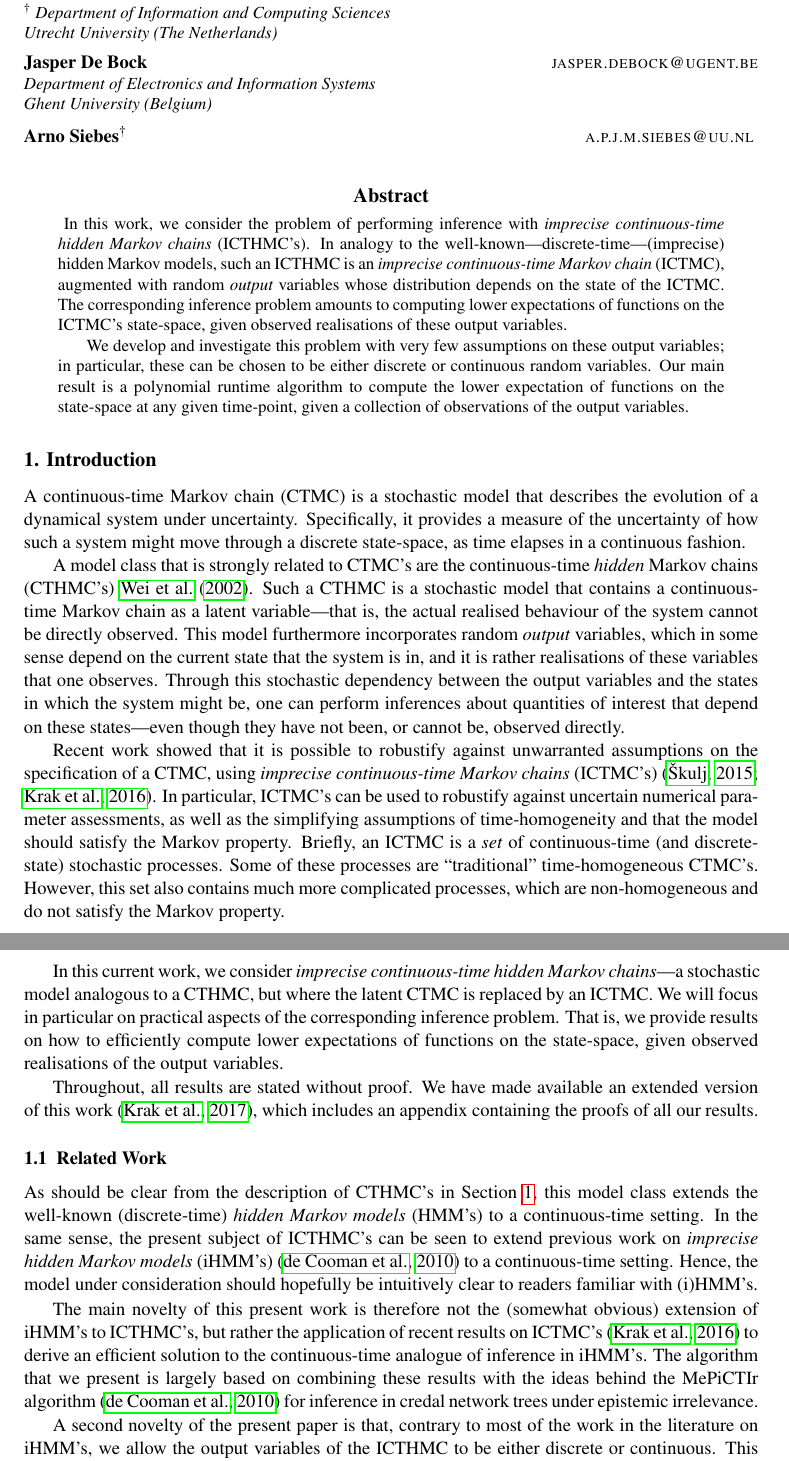
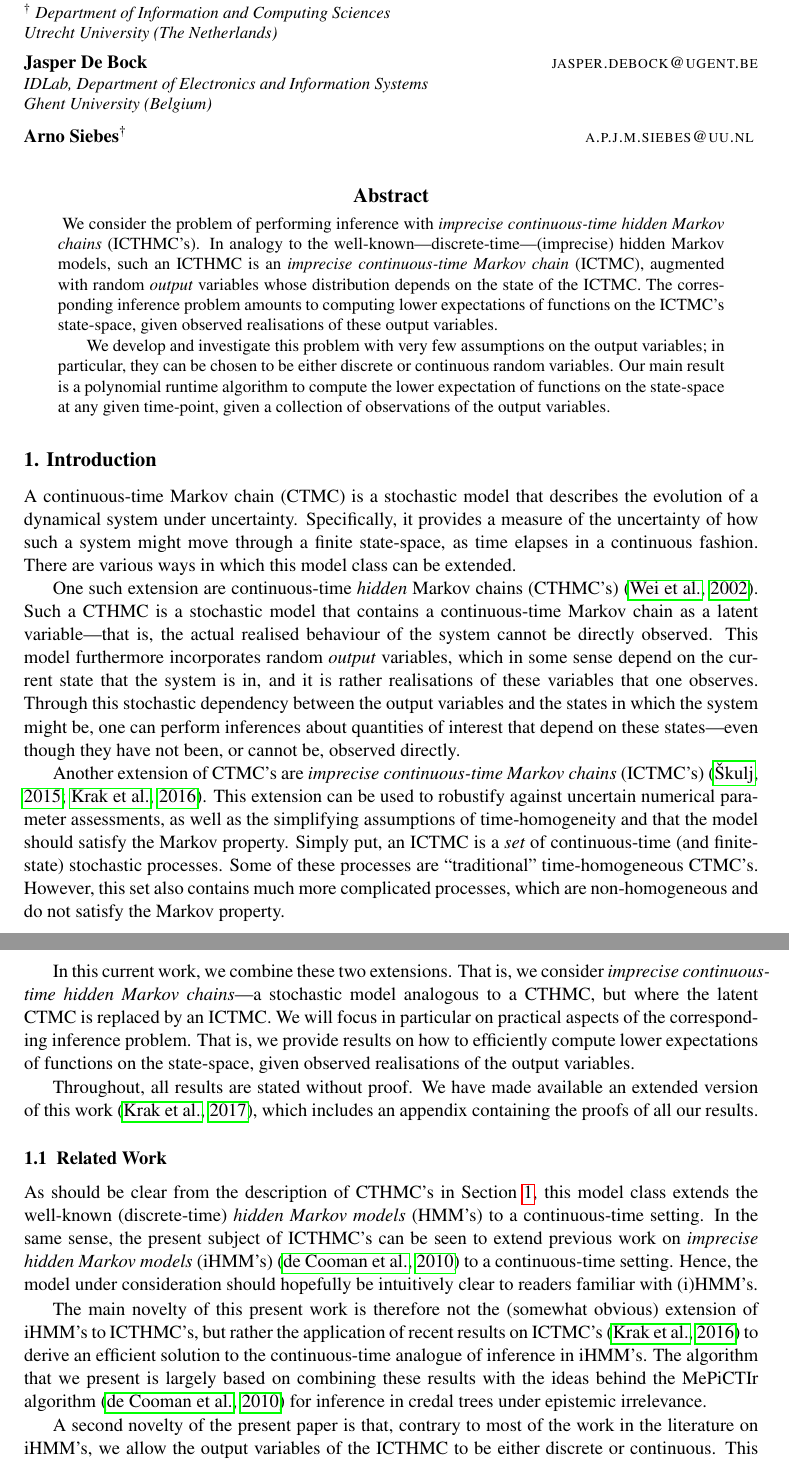
Before and after one commit to paslo/CTMC, a LaTeX paper (Hidden ICTMC/isipta_hidden_ictmc.tex): two parts of pages 1 and 2 of 24, joined at a grey line, cut so that both start at the same text. Compiled offline with pdfLaTeX.

Commit message:
Started resolving some feedback

```diff
--- a/Hidden ICTMC/isipta_hidden_ictmc.tex
+++ b/Hidden ICTMC/isipta_hidden_ictmc.tex
@@ -225,7 +225,7 @@
 Utrecht University (The Netherlands)
 \AND
 \name Jasper De Bock \email jasper.debock@ugent.be\\
-\addr Department of Electronics and Information Systems\\
+\addr IDLab, Department of Electronics and Information Systems\\
 Ghent University (Belgium)
 \AND
 \name Arno Siebes$^\dagger$ \email a.p.j.m.siebes@uu.nl
@@ -237,25 +237,25 @@ Ghent University (Belgium)
 
 
 \begin{abstract}
-In this work, we consider the problem of performing inference with \emph{imprecise continuous-time hidden Markov chains} (ICTHMC's). In analogy to the well-known---discrete-time---(imprecise) hidden Markov models, such an ICTHMC is an \emph{imprecise continuous-time Markov chain} (ICTMC), augmented with random \emph{output} variables whose distribution depends on the state of the ICTMC. The corresponding inference problem amounts to computing lower expectations of functions on the ICTMC's state-space, given observed realisations of these output variables.
-
-We develop and investigate this problem with very few assumptions on these output variables; in particular, these can be chosen to be either discrete or continuous random variables. Our main result is a polynomial runtime algorithm to compute the lower expectation of functions on the state-space at any given time-point, given a collection of observations of the output variables.
+We consider the problem of performing inference with \emph{imprecise continuous-time hidden Markov chains} (ICTHMC's). In analogy to the well-known---discrete-time---(imprecise) hidden Markov models, such an ICTHMC is an \emph{imprecise continuous-time Markov chain} (ICTMC), augmented with random \emph{output} variables whose distribution depends on the state of the ICTMC. The corresponding inference problem amounts to computing lower expectations of functions on the ICTMC's state-space, given observed realisations of these output variables.
+
+We develop and investigate this problem with very few assumptions on the output variables; in particular, they can be chosen to be either discrete or continuous random variables. Our main result is a polynomial runtime algorithm to compute the lower expectation of functions on the state-space at any given time-point, given a collection of observations of the output variables.
 \end{abstract}
 
 \section{Introduction}\label{sec:introduction}
 
-A continuous-time Markov chain (CTMC) is a stochastic model that describes the evolution of a dynamical system under uncertainty. Specifically, it provides a measure of the uncertainty of how such a system might move through a discrete state-space, as time elapses in a continuous fashion.
-
-A model class that is strongly related to CTMC's are the continuous-time \emph{hidden} Markov chains (CTHMC's)~\cite{wei2002continuous}. Such a CTHMC is a stochastic model that contains a continuous-time Markov chain as a latent variable---that is, the actual realised behaviour of the system cannot be directly observed. This model furthermore incorporates random \emph{output} variables, which in some sense depend on the current state that the system is in, and it is rather realisations of these variables that one observes. Through this stochastic dependency between the output variables and the states in which the system might be, one can perform inferences about quantities of interest that depend on these states---even though they have not been, or cannot be, observed directly.
+A continuous-time Markov chain (CTMC) is a stochastic model that describes the evolution of a dynamical system under uncertainty. Specifically, it provides a measure of the uncertainty of how such a system might move through a finite state-space, as time elapses in a continuous fashion. There are various ways in which this model class can be extended.
+
+One such extension are continuous-time \emph{hidden} Markov chains (CTHMC's)~\citep{wei2002continuous}. Such a CTHMC is a stochastic model that contains a continuous-time Markov chain as a latent variable---that is, the actual realised behaviour of the system cannot be directly observed. This model furthermore incorporates random \emph{output} variables, which in some sense depend on the current state that the system is in, and it is rather realisations of these variables that one observes. Through this stochastic dependency between the output variables and the states in which the system might be, one can perform inferences about quantities of interest that depend on these states---even though they have not been, or cannot be, observed directly.
 
 %As should be clear from the terminology, both of these types of models satisfy the eponymous Markov property. Loosely speaking, this property states that if we know the current state of the system, then any future behaviour will be independent of the entire history up to the current state. This simplifying assumption is typically rather critical to ensure that working with such models is computationally tractable. Nevertheless, we would argue that it is also often an unrealistic assumption to impose on the model, and so it would seem to be of interest to robustify such models against cases where this assumption might not hold.
 
-Recent work showed that it is possible to robustify against unwarranted assumptions on the specification of a CTMC, using \emph{imprecise continuous-time Markov chains} (ICTMC's)~\citep{Skulj:2015cq, krak2016ictmc}. In particular, ICTMC's can be used to robustify against uncertain numerical parameter assessments, as well as the simplifying assumptions of time-homogeneity and that the model should satisfy the Markov property. Briefly, an ICTMC is a \emph{set} of continuous-time (and discrete-state) stochastic processes. Some of these processes are ``traditional'' time-homogeneous CTMC's. However, this set also contains much more complicated processes, which are non-homogeneous and do not satisfy the Markov property.
+Another extension of CTMC's are \emph{imprecise continuous-time Markov chains} (ICTMC's)~\citep{Skulj:2015cq, krak2016ictmc}. This extension can be used to robustify against uncertain numerical parameter assessments, as well as the simplifying assumptions of time-homogeneity and that the model should satisfy the Markov property. Simply put, an ICTMC is a \emph{set} of continuous-time (and finite-state) stochastic processes. Some of these processes are ``traditional'' time-homogeneous CTMC's. However, this set also contains much more complicated processes, which are non-homogeneous and do not satisfy the Markov property.
 
 %It should be clear from the above that CTHMC's are essentially the continuous-time analogue of the well-known (discrete-time) \emph{hidden Markov models} (HMM's). This HMM model class has many successful applications in modelling systems where the ``time'' dimension is discrete, for instance in predicting sequences of characters in optical character recognition. In contrast, CTHMC's may be used to model systems where the time dimension is more naturally described as continuous, for instance in modelling the behaviour of biological systems over time. It was only relatively recently that an expectation-maximisation algorithm for parameter estimation in CTHMC's was first described in the literature REF. This same paper showed that CTHMC's outperformed the previous state-of-the-art in certain disease-progress prediction tasks, specifically in modelling the development of glaucoma and Alzheimer's disease.
 
 
-In this current work, we consider \emph{imprecise continuous-time hidden Markov chains}---a stochastic model analogous to a CTHMC, but where the latent CTMC is replaced by an ICTMC. We will focus in particular on practical aspects of the corresponding inference problem. That is, we provide results on how to efficiently compute lower expectations of functions on the state-space, given observed realisations of the output variables.
+In this current work, we combine these two extensions. That is, we consider \emph{imprecise continuous-time hidden Markov chains}---a stochastic model analogous to a CTHMC, but where the latent CTMC is replaced by an ICTMC. We will focus in particular on practical aspects of the corresponding inference problem. That is, we provide results on how to efficiently compute lower expectations of functions on the state-space, given observed realisations of the output variables.
 
 Throughout, all results are stated without proof. We have made available an extended version of this work~\citep{krak2017icthmc}, which includes an appendix containing the proofs of all our results.
 
@@ -265,7 +265,7 @@ Throughout, all results are stated without proof. We have made available an exte
 
 As should be clear from the description of CTHMC's in Section~\ref{sec:introduction}, this model class extends the well-known (discrete-time) \emph{hidden Markov models} (HMM's) to a continuous-time setting. In the same sense, the present subject of ICTHMC's can be seen to extend previous work on \emph{imprecise hidden Markov models} (iHMM's)~\citep{deCooman:2010gd} to a continuous-time setting. Hence, the model  under consideration should hopefully be intuitively clear to readers familiar with (i)HMM's.
 
-The main novelty of this present work is therefore not the (somewhat obvious) extension of iHMM's to ICTHMC's, but rather the application of recent results on ICTMC's~\citep{krak2016ictmc} to derive an efficient solution to the continuous-time analogue of inference in iHMM's. The algorithm that we present is largely based on combining these results with the ideas behind the MePiCTIr algorithm~\citep{deCooman:2010gd} for inference in credal network trees under epistemic irrelevance.
+The main novelty of this present work is therefore not the (somewhat obvious) extension of iHMM's to ICTHMC's, but rather the application of recent results on ICTMC's~\citep{krak2016ictmc} to derive an efficient solution to the continuous-time analogue of inference in iHMM's. The algorithm that we present is largely based on combining these results with the ideas behind the MePiCTIr algorithm~\citep{deCooman:2010gd} for inference in credal trees under epistemic irrelevance.
 
 A second novelty of the present paper is that, contrary to most of the work in the literature on iHMM's, we allow the output variables of the ICTHMC to be either discrete or continuous. This allows the model to be applied to a much broader range of problems. At the same time, it turns out that this does not negatively influence the efficiency of the inference algorithm.
 
```
Also changed, not shown: Hidden ICTMC/isipta_hidden_ictmc.tex (2 more changed lines).
